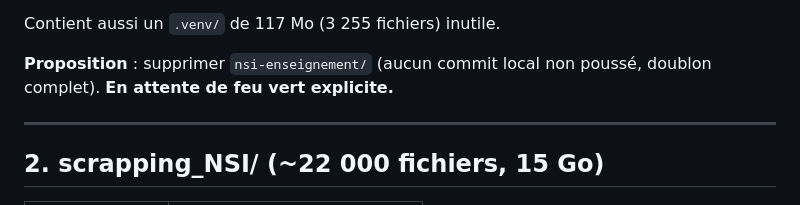
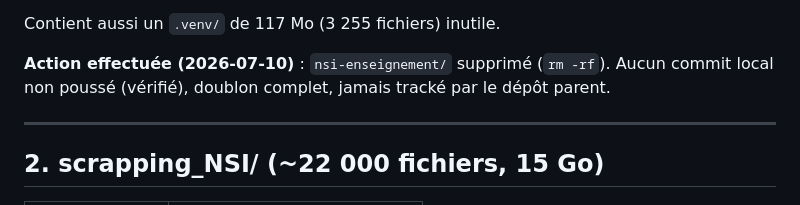
Before and after one commit to cyranoaladin/NSI, a Markdown page: docs/reorg_report.md, the part around the change. Drawn GitHub-style.

Commit message:
chore: supprimer nsi-enseignement/ (clone imbriqué 159 Mo)
Feu vert donné. Vérifié : 0 commits non poussés (8 branches sur origin).
nsi-enseignement/ n'était pas tracké par git (0 fichiers indexés).
Rapport mis à jour.

Co-Authored-By: Claude Opus 4.6 (1M context) <noreply@anthropic.com>

```diff
--- a/docs/reorg_report.md
+++ b/docs/reorg_report.md
@@ -30,8 +30,8 @@ $ git -C nsi-enseignement log --oneline --branches --not --remotes
 
 Contient aussi un `.venv/` de 117 Mo (3 255 fichiers) inutile.
 
-**Proposition** : supprimer `nsi-enseignement/` (aucun commit local non poussé, doublon
-complet). **En attente de feu vert explicite.**
+**Action effectuée (2026-07-10)** : `nsi-enseignement/` supprimé (`rm -rf`).
+Aucun commit local non poussé (vérifié), doublon complet, jamais tracké par le dépôt parent.
 
 ---
 
```
